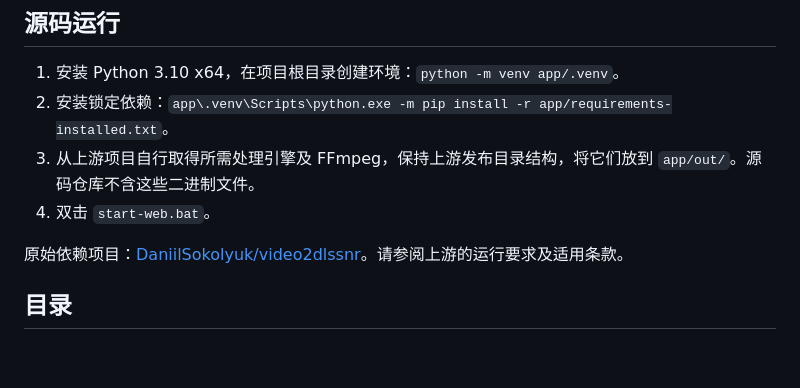
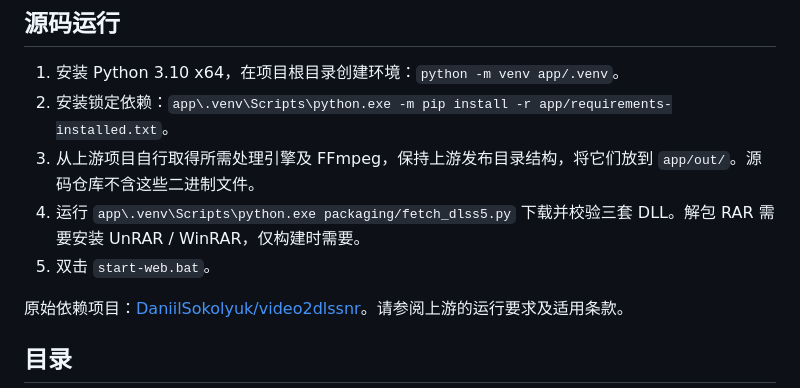
Before and after one commit to LeoSasion/DLSS-Studio-Windows, a Markdown page: README.md, the part around the change printed below. Drawn GitHub-style; blank space fills up the shorter version.

```diff
--- a/README.md
+++ b/README.md
@@ -31,7 +31,8 @@ Windows x64；DLSS 神经渲染需要兼容的 NVIDIA 显卡与驱动。CPU 编
 1. 安装 Python 3.10 x64，在项目根目录创建环境：`python -m venv app/.venv`。
 2. 安装锁定依赖：`app\.venv\Scripts\python.exe -m pip install -r app/requirements-installed.txt`。
 3. 从上游项目自行取得所需处理引擎及 FFmpeg，保持上游发布目录结构，将它们放到 `app/out/`。源码仓库不含这些二进制文件。
-4. 双击 `start-web.bat`。
+4. 运行 `app\.venv\Scripts\python.exe packaging/fetch_dlss5.py` 下载并校验三套 DLL。解包 RAR 需要安装 UnRAR / WinRAR，仅构建时需要。
+5. 双击 `start-web.bat`。
 
 原始依赖项目：[DaniilSokolyuk/video2dlssnr](https://github.com/DaniilSokolyuk/video2dlssnr)。请参阅上游的运行要求及适用条款。
 
```
Also changed, not shown: other parts of README.md (+11 -1 lines), THIRD-PARTY-NOTICES.md (+11 -1 lines), docs/desktop-light.png, docs/desktop.png, 12 other files.
